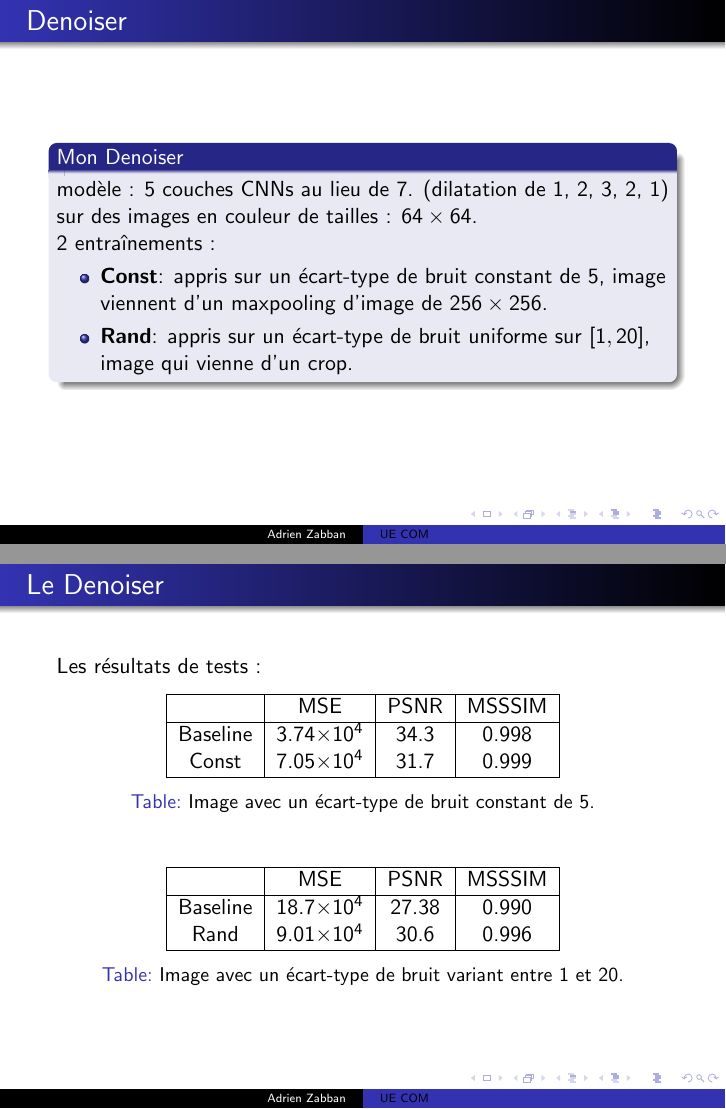
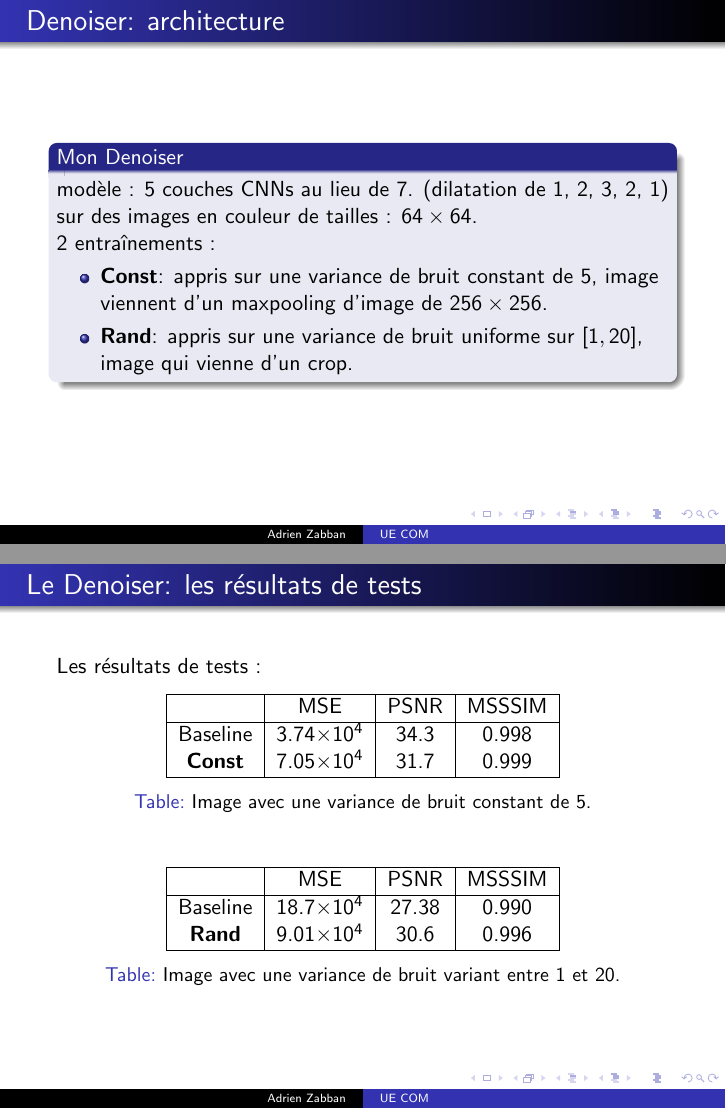
Before and after one commit to Highdrien/CNN-Denoiser-Prior, LaTeX slides (video/slide.tex): pages 13 and 14 of 17 before the commit and pages 13 and 14 of 18 after it, joined at a grey line. Compiled offline with pdfLaTeX.

Commit message:
add inferences

```diff
--- a/video/slide.tex
+++ b/video/slide.tex
@@ -10,7 +10,7 @@
 
 \hypersetup{
     colorlinks=true,
-    linkcolor=black,
+    linkcolor=white,
     filecolor=magenta,
     urlcolor=blue,
 }
@@ -156,27 +156,27 @@
         \caption{Denoiser utilisé dans l'article}
     \end{figure}
     \begin{block}{Dans l'article}
-        Entraînement de 25 Denoiser avec un écart-type de bruit constant de $2k$ où $k\in [1, 25]$.
+        Entraînement de 25 Denoiser avec une variance de bruit constant de $2k$ où $k\in [1, 25]$.
     \end{block}
 \end{frame}
 
-\begin{frame}{Denoiser}
+\begin{frame}{Denoiser: architecture}
     \begin{block}{Mon Denoiser}
         modèle : 5 couches CNNs au lieu de 7. (dilatation de 1, 2, 3, 2, 1) sur des images en
         couleur de tailles : $64 \times 64$.
 
         2 entraînements :
         \begin{itemize}
-            \item \textbf{Const}: appris sur un écart-type de bruit constant de 5,
+            \item \textbf{Const}: appris sur une variance de bruit constant de 5,
             image viennent d'un maxpooling d'image de $256 \times 256$. \\
 
-            \item \textbf{Rand}: appris sur un écart-type de bruit uniforme sur $[1, 20]$,
+            \item \textbf{Rand}: appris sur une variance de bruit uniforme sur $[1, 20]$,
             image qui vienne d'un crop.
         \end{itemize}
     \end{block}
 \end{frame}
 
-\begin{frame}{Le Denoiser}
+\begin{frame}{Le Denoiser: les résultats de tests}
 
     Les résultats de tests :
     \begin{table}
@@ -186,10 +186,10 @@
              & MSE & PSNR & MSSSIM \\
              \hline
             Baseline & 3.74$\times 10^4$ & 34.3 & 0.998\\
-            Const & 7.05$\times 10^4$ & 31.7 & 0.999 \\
+            \textbf{Const} & 7.05$\times 10^4$ & 31.7 & 0.999 \\
             \hline
         \end{tabular}
-        \caption{Image avec un écart-type de bruit constant de 5.}
+        \caption{Image avec une variance de bruit constant de 5.}
     \end{table}
 
     \begin{table}
@@ -199,15 +199,33 @@
              & MSE & PSNR & MSSSIM \\
              \hline
             Baseline & 18.7$\times 10^4$ & 27.38 & 0.990\\
-            Rand & 9.01$\times 10^4$ & 30.6 & 0.996 \\
+            \textbf{Rand} & 9.01$\times 10^4$ & 30.6 & 0.996 \\
             \hline
         \end{tabular}
-        \caption{Image avec un écart-type de bruit variant entre 1 et 20.}
+        \caption{Image avec une variance de bruit variant entre 1 et 20.}
     \end{table}
 \end{frame}
 
-\begin{frame}{Le Denoiser}
-    inférence
+\begin{frame}{Le Denoiser: inférence}
+    Inférence du modèle: \textbf{Const}
+    \begin{figure}[b]
+        \centering
+        \includegraphics[width=0.30\textwidth]{../images/original/0823.png}
+        \includegraphics[width=0.30\textwidth]{../images/constant_blured/0823.png}
+        \includegraphics[width=0.30\textwidth]{../images/constant_infer/0823.png}
+        \caption{image d'origine (à gauche), image bruitée (au centre) et image débruitée (à droite).}
+    \end{figure}
+\end{frame}
+
+\begin{frame}{Le Denoiser: inférence}
+    Inférence du modèle: \textbf{Rand}
+    \begin{figure}[b]
+        \centering
+        \includegraphics[width=0.30\textwidth]{../images/original/0823.png}
+        \includegraphics[width=0.30\textwidth]{../images/random_blured/0823.png}
+        \includegraphics[width=0.30\textwidth]{../images/random_infer/0823.png}
+        \caption{image d'origine (à gauche), image bruitée (au centre) et image débruitée (à droite).}
+    \end{figure}
 \end{frame}
 
 % \section{implémentation}
```
Also changed, not shown: video/slide.pdf.
